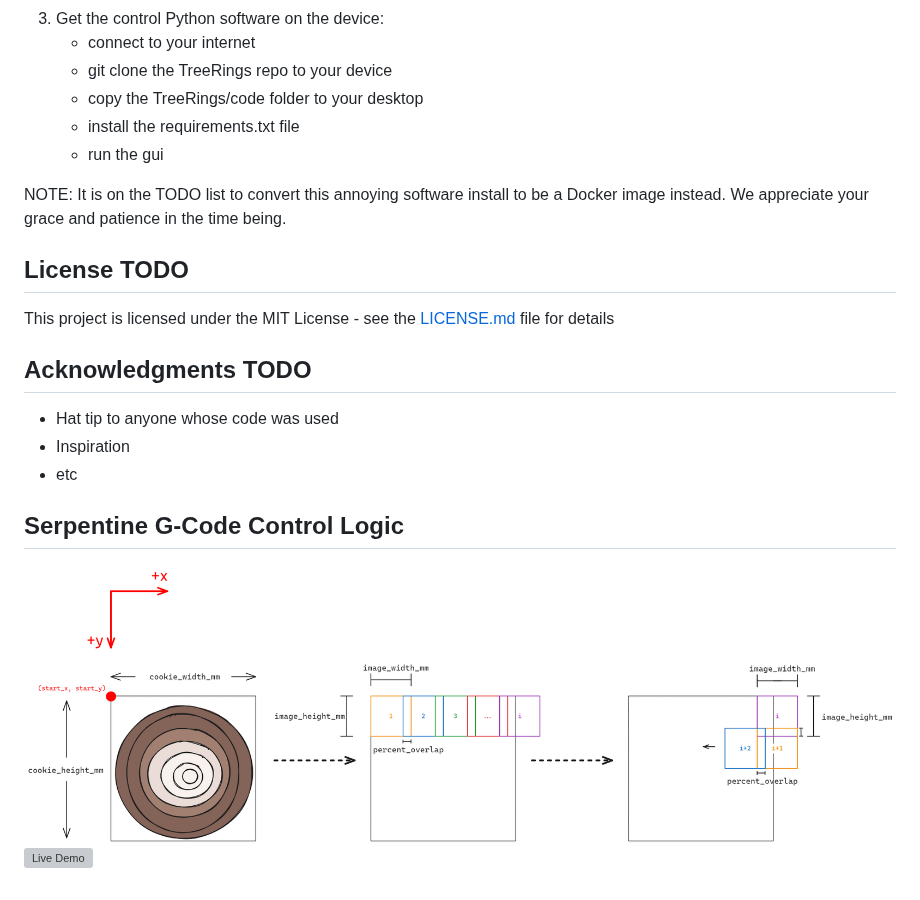
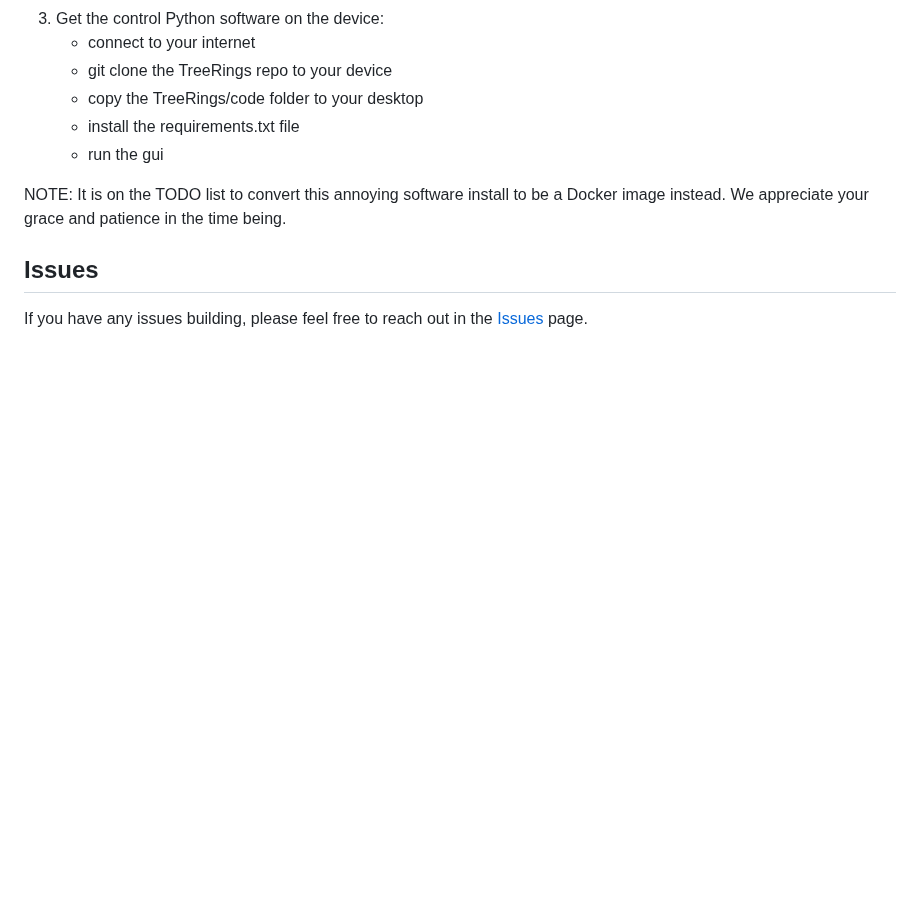
Before and after one commit to temporalecologylab/TreeRings, a Markdown page: README.md, the part around the change. GitHub-like rendering; blank space fills up the shorter version; grey boxes are pictures that could not be loaded.

Commit message:
Adding a bit about issues

```diff
--- a/README.md
+++ b/README.md
@@ -172,16 +172,6 @@ Roughly:
     - copy the TreeRings/code folder from the flash drive to the Jetson's desktop  -->
 NOTE: It is on the TODO list to convert this annoying software install to be a Docker image instead. We appreciate your grace and patience in the time being.
 
-## License TODO
+## Issues
 
-This project is licensed under the MIT License - see the [LICENSE.md](LICENSE.md) file for details
-
-## Acknowledgments TODO
-
-* Hat tip to anyone whose code was used
-* Inspiration
-* etc
-
-## Serpentine G-Code Control Logic
-![Control Logic](./docs/diagrams/G_code_serpentine_logic.png)
-![Live Demo](./docs/content/serpentine_example.gif)
+If you have any issues building, please feel free to reach out in the [Issues](https://github.com/temporalecologylab/TreeRings/issues) page.
```
